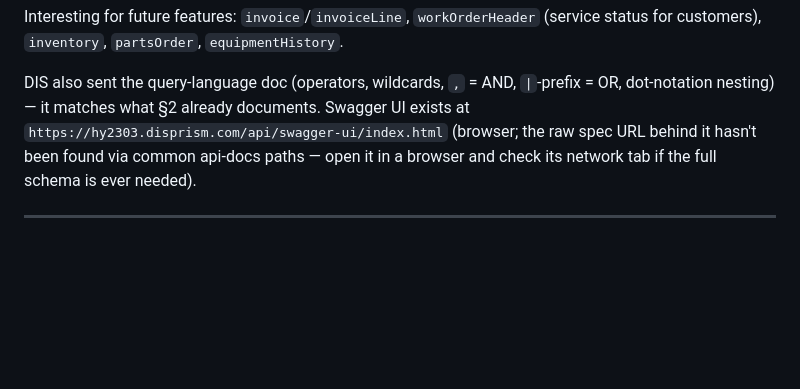
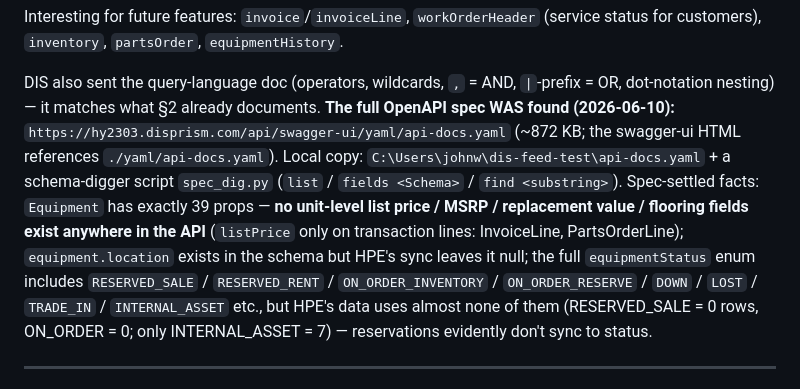
Before and after one commit to Hyde-Park-Equipment/Hyde-Park-Equipment.github.io, a Markdown page: DIS_INTEGRATION.md, the part around the change. GitHub-like rendering; blank space fills up the shorter version.

Commit message:
docs(DIS): found the raw OpenAPI spec - unit prices definitively absent; RESERVED_SALE enum unused
Spec at /api/swagger-ui/yaml/api-docs.yaml (local copy + spec_dig.py in
dis-feed-test). Equipment = 39 props, no price/location data populated for
HPE; status enum has RESERVED_SALE but 0 rows use it.

Co-Authored-By: Claude Fable 5 <noreply@anthropic.com>

```diff
--- a/DIS_INTEGRATION.md
+++ b/DIS_INTEGRATION.md
@@ -172,9 +172,19 @@ Interesting for future features: `invoice`/`invoiceLine`, `workOrderHeader`
 
 DIS also sent the query-language doc (operators, wildcards, `,` = AND,
 `|`-prefix = OR, dot-notation nesting) — it matches what §2 already documents.
-Swagger UI exists at `https://hy2303.disprism.com/api/swagger-ui/index.html`
-(browser; the raw spec URL behind it hasn't been found via common api-docs paths —
-open it in a browser and check its network tab if the full schema is ever needed).
+**The full OpenAPI spec WAS found (2026-06-10):**
+`https://hy2303.disprism.com/api/swagger-ui/yaml/api-docs.yaml` (~872 KB; the
+swagger-ui HTML references `./yaml/api-docs.yaml`). Local copy:
+`C:\Users\johnw\dis-feed-test\api-docs.yaml` + a schema-digger script
+`spec_dig.py` (`list` / `fields <Schema>` / `find <substring>`). Spec-settled
+facts: `Equipment` has exactly 39 props — **no unit-level list price / MSRP /
+replacement value / flooring fields exist anywhere in the API** (`listPrice`
+only on transaction lines: InvoiceLine, PartsOrderLine); `equipment.location`
+exists in the schema but HPE's sync leaves it null; the full `equipmentStatus`
+enum includes `RESERVED_SALE` / `RESERVED_RENT` / `ON_ORDER_INVENTORY` /
+`ON_ORDER_RESERVE` / `DOWN` / `LOST` / `TRADE_IN` / `INTERNAL_ASSET` etc., but
+HPE's data uses almost none of them (RESERVED_SALE = 0 rows, ON_ORDER = 0;
+only INTERNAL_ASSET = 7) — reservations evidently don't sync to status.
 
 ---
 
```
